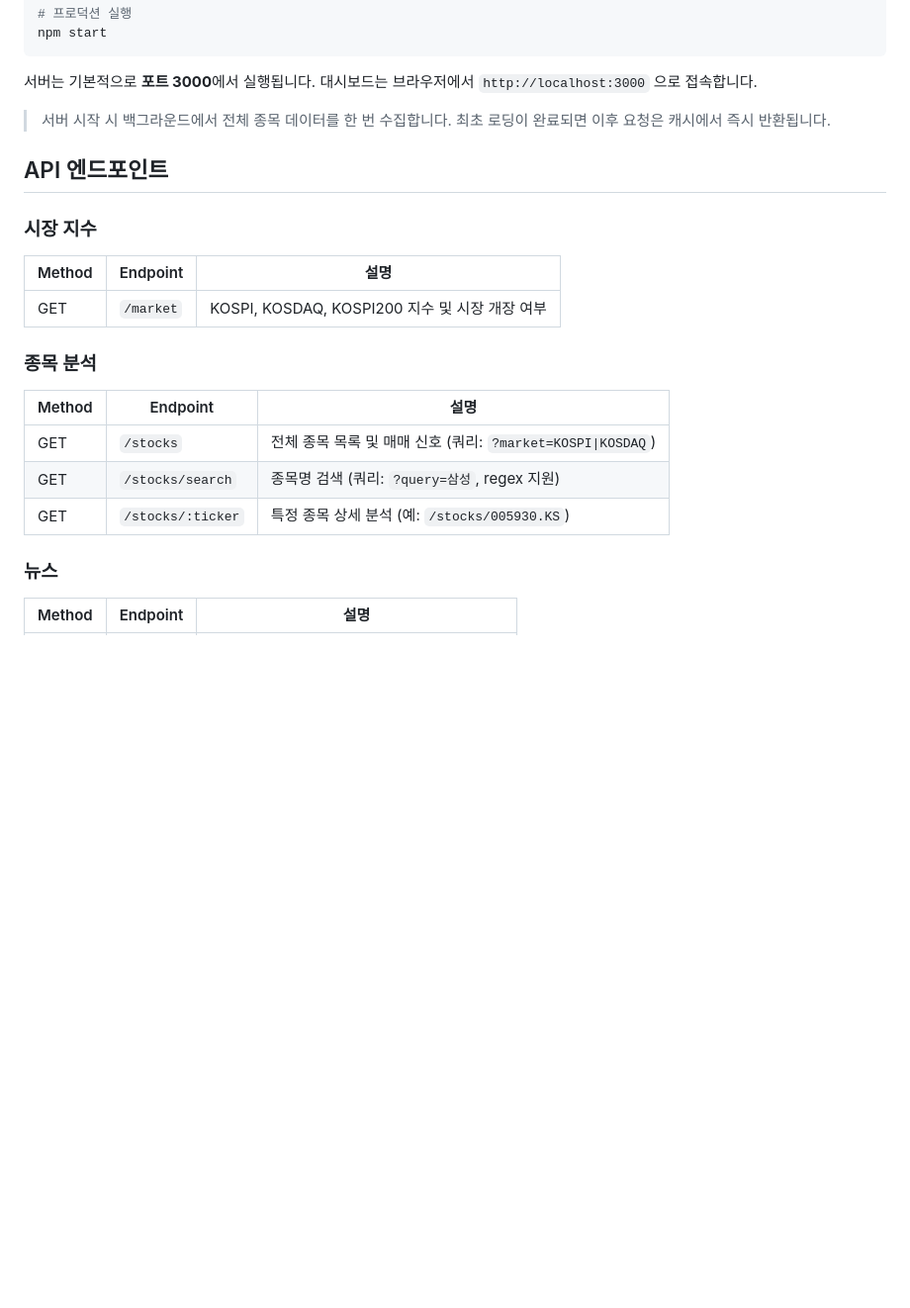
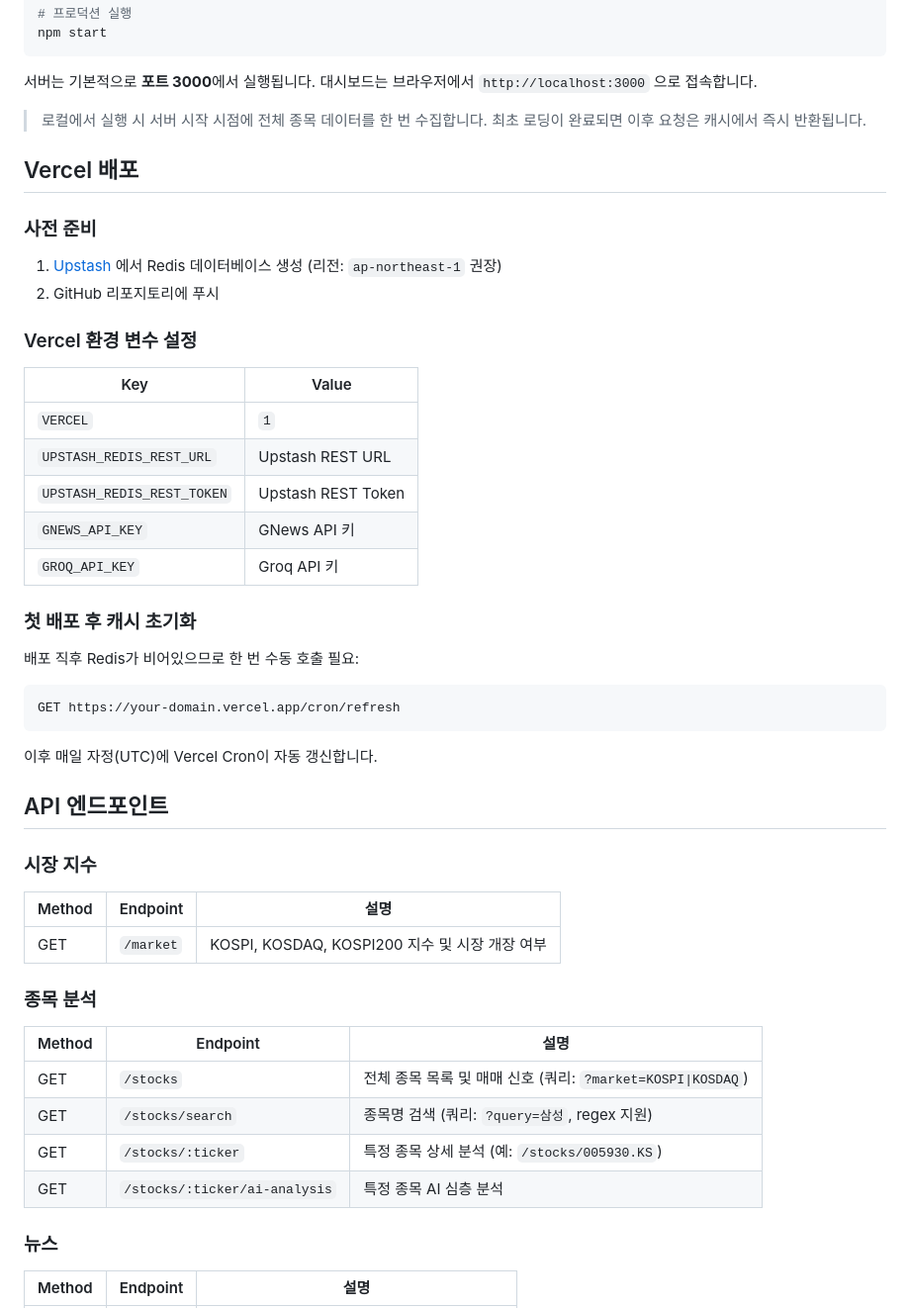
Before and after one commit to yhansol145/stock, a Markdown page: README.md, the part around one of its changes. Shown at 99% size. GitHub-like rendering; blank space fills up the shorter version.

Commit message:
fix: readme 수정(0317)

````diff
--- a/README.md
+++ b/README.md
@@ -100,7 +114,29 @@ npm start
 서버는 기본적으로 **포트 3000**에서 실행됩니다.
 대시보드는 브라우저에서 `http://localhost:3000` 으로 접속합니다.
 
-> 서버 시작 시 백그라운드에서 전체 종목 데이터를 한 번 수집합니다. 최초 로딩이 완료되면 이후 요청은 캐시에서 즉시 반환됩니다.
+> 로컬에서 실행 시 서버 시작 시점에 전체 종목 데이터를 한 번 수집합니다. 최초 로딩이 완료되면 이후 요청은 캐시에서 즉시 반환됩니다.
+
+## Vercel 배포
+
+### 사전 준비
+1. [Upstash](https://console.upstash.com) 에서 Redis 데이터베이스 생성 (리전: `ap-northeast-1` 권장)
+2. GitHub 리포지토리에 푸시
+
+### Vercel 환경 변수 설정
+| Key | Value |
+|-----|-------|
+| `VERCEL` | `1` |
+| `UPSTASH_REDIS_REST_URL` | Upstash REST URL |
+| `UPSTASH_REDIS_REST_TOKEN` | Upstash REST Token |
+| `GNEWS_API_KEY` | GNews API 키 |
+| `GROQ_API_KEY` | Groq API 키 |
+
+### 첫 배포 후 캐시 초기화
+배포 직후 Redis가 비어있으므로 한 번 수동 호출 필요:
+```
+GET https://your-domain.vercel.app/cron/refresh
+```
+이후 매일 자정(UTC)에 Vercel Cron이 자동 갱신합니다.
 
 ## API 엔드포인트
 
@@ -112,11 +148,12 @@ npm start
 
 ### 종목 분석
 
-| Method | Endpoint          | 설명 |
-|--------|-------------------|------|
-| GET    | `/stocks`         | 전체 종목 목록 및 매매 신호 (쿼리: `?market=KOSPI\|KOSDAQ`) |
-| GET    | `/stocks/search`  | 종목명 검색 (쿼리: `?query=삼성`, regex 지원) |
-| GET    | `/stocks/:ticker` | 특정 종목 상세 분석 (예: `/stocks/005930.KS`) |
+| Method | Endpoint                    | 설명 |
+|--------|-----------------------------|------|
+| GET    | `/stocks`                   | 전체 종목 목록 및 매매 신호 (쿼리: `?market=KOSPI\|KOSDAQ`) |
+| GET    | `/stocks/search`            | 종목명 검색 (쿼리: `?query=삼성`, regex 지원) |
+| GET    | `/stocks/:ticker`           | 특정 종목 상세 분석 (예: `/stocks/005930.KS`) |
+| GET    | `/stocks/:ticker/ai-analysis` | 특정 종목 AI 심층 분석 |
 
 ### 뉴스
 
````
Also changed, not shown: other parts of README.md (+24 -10 lines).
